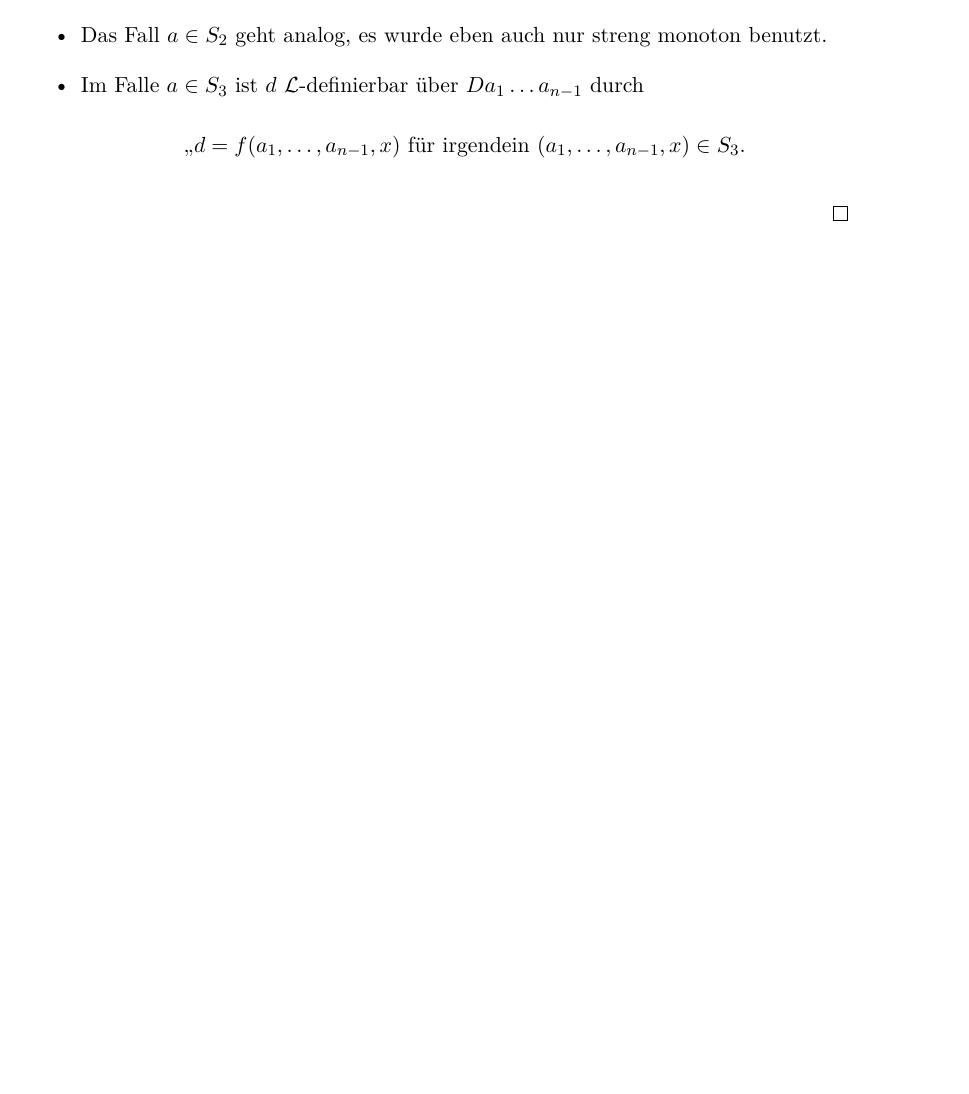
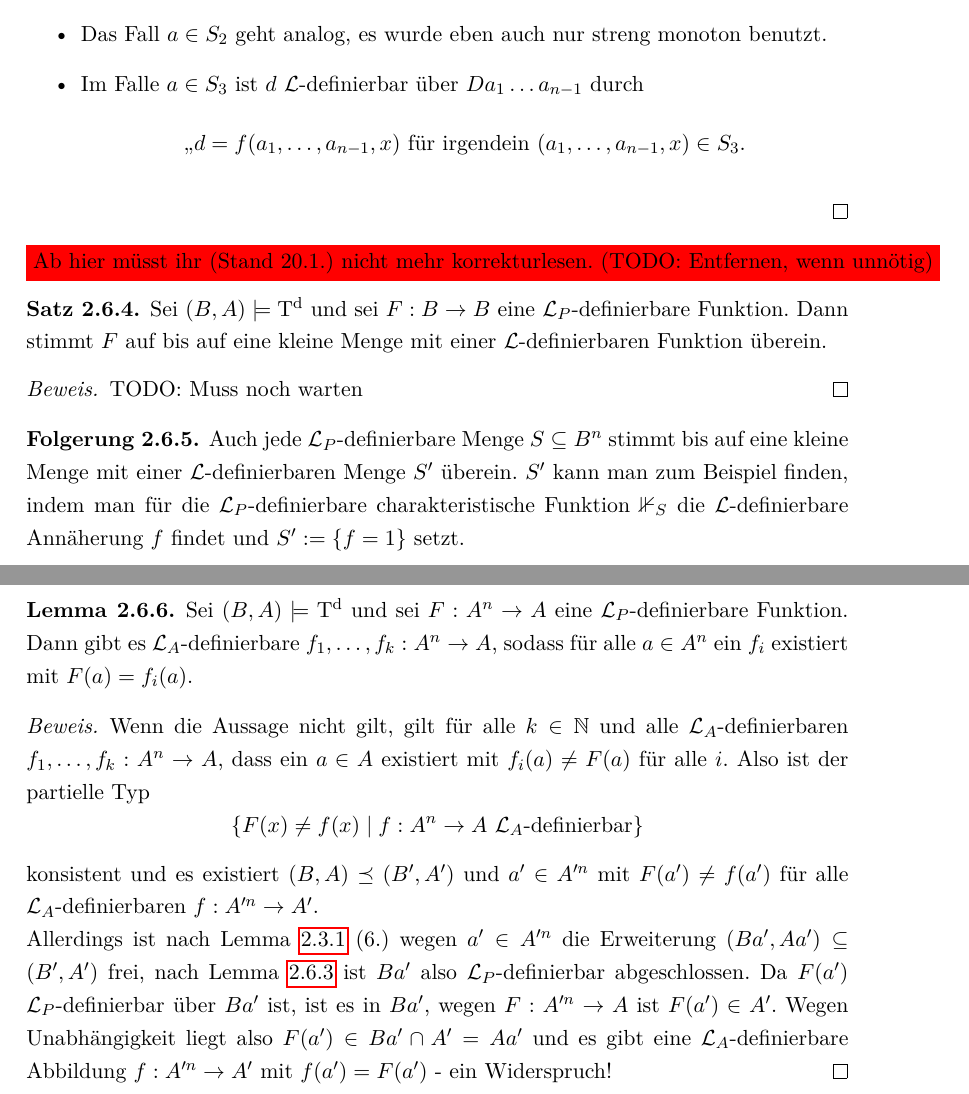
Before and after one commit to ArionisonTaurus/MA, a LaTeX document (DieLoesungAllerMilleniumsprobleme.tex, which reads PaareOMin.tex): part of page 29 of 32 before the commit and two parts of pages 29 and 30 of 33 after it, the two joined at a grey line, cut so that both start at the same text, the shorter picture padded with empty space. Compiled offline with pdfLaTeX.

Commit message:
AVLinux commit

```diff
--- a/DieLoesungAllerMilleniumsprobleme.tex
+++ b/DieLoesungAllerMilleniumsprobleme.tex
@@ -14,6 +14,7 @@
 \usepackage{hyperref}
 \usepackage{titlesec}
 \usepackage{texilikechaps}
+\usepackage{color}
 
 \captionsetup[table]{labelformat=empty}
 
--- a/PaareOMin.tex
+++ b/PaareOMin.tex
@@ -266,3 +266,23 @@ Um definierbare Funktionen besser zu verstehen, ist es notwendig, sich mit dem d
 		\item Im Falle $a\in S_3$ ist $d$ $\lingua$-definierbar über $Da_1\dots a_{n-1}$ durch $$\glqq{}d=f(a_1,\dots,a_{n-1},x)\text{ für irgendein }(a_1,\dots,a_{n-1},x)\in S_3.$$
 	\end{itemize}
 \end{proof}
+
+\fcolorbox{red}{red}{Ab hier müsst ihr (Stand 20.1.) nicht mehr korrekturlesen. (TODO: Entfernen, wenn unnötig)}
+
+\begin{theorem}
+	Sei $(B,A)\models\td$ und sei $F:B\rightarrow B$ eine $\lingua_P$-definierbare Funktion. Dann stimmt $F$ auf bis auf eine kleine Menge mit einer $\lingua$-definierbaren Funktion überein.
+\end{theorem}
+\begin{proof}
+	TODO: Muss noch warten
+\end{proof}
+\begin{corollary}
+	Auch jede $\lingua_P$-definierbare Menge $S\subseteq B^n$ stimmt bis auf eine kleine Menge mit einer $\lingua$-definierbaren Menge $S'$ überein. $S'$ kann man zum Beispiel finden, indem man für die $\lingua_P$-definierbare charakteristische Funktion $\mathbb{1}_S$ die $\lingua$-definierbare Annäherung $f$ findet und $S':=\{f=1\}$ setzt.
+\end{corollary}
+
+\begin{lemma}
+	Sei $(B,A)\models\td$ und sei $F:A^n\rightarrow A$ eine $\lingua_P$-definierbare Funktion. Dann gibt es $\lingua_A$-definierbare $f_1,\dots,f_k:A^n\rightarrow A$, sodass für alle $a\in A^n$ ein $f_i$ existiert mit $F(a)=f_i(a)$.
+\end{lemma}
+\begin{proof}
+	Wenn die Aussage nicht gilt, gilt für alle $k\in\setN$ und alle $\lingua_A$-definierbaren $f_1,\dots,f_k:A^n\rightarrow A$, dass ein $a\in A$ existiert mit $f_i(a)\neq F(a)$ für alle $i$. Also ist der partielle Typ $$\{F(x)\neq f(x)\mid f:A^n\rightarrow A\ \lingua_A\text{-definierbar}\}$$ konsistent und es existiert $(B,A)\preceq(B',A')$ und $a'\in A'^n$ mit $F(a')\neq f(a')$ für alle $\lingua_A$-definierbaren $f:A'^n\rightarrow A'$.\\
+	Allerdings ist nach Lemma \ref{Unabhängigkeitsregeln} (6.) wegen $a'\in A'^n$ die Erweiterung $(Ba',Aa')\subseteq(B',A')$ frei, nach Lemma \ref{Freie Definierbarkeit} ist $Ba'$ also $\lingua_P$-definierbar abgeschlossen. Da $F(a')$ $\lingua_P$-definierbar über $Ba'$ ist, ist es in $Ba'$, wegen $F:A'^n\rightarrow A$ ist $F(a')\in A'$. Wegen Unabhängigkeit liegt also $F(a')\in Ba'\cap A'=Aa'$ und es gibt eine $\lingua_A$-definierbare Abbildung $f:A'^n\rightarrow A'$ mit $f(a')=F(a')$ - ein Widerspruch!
+\end{proof}
```
Also changed, not shown: DieLoesungAllerMilleniumsprobleme.pdf, DieLoesungAllerMilleniumsprobleme.tex (7 more changed lines), PaareOMin.tex (8 more changed lines).
